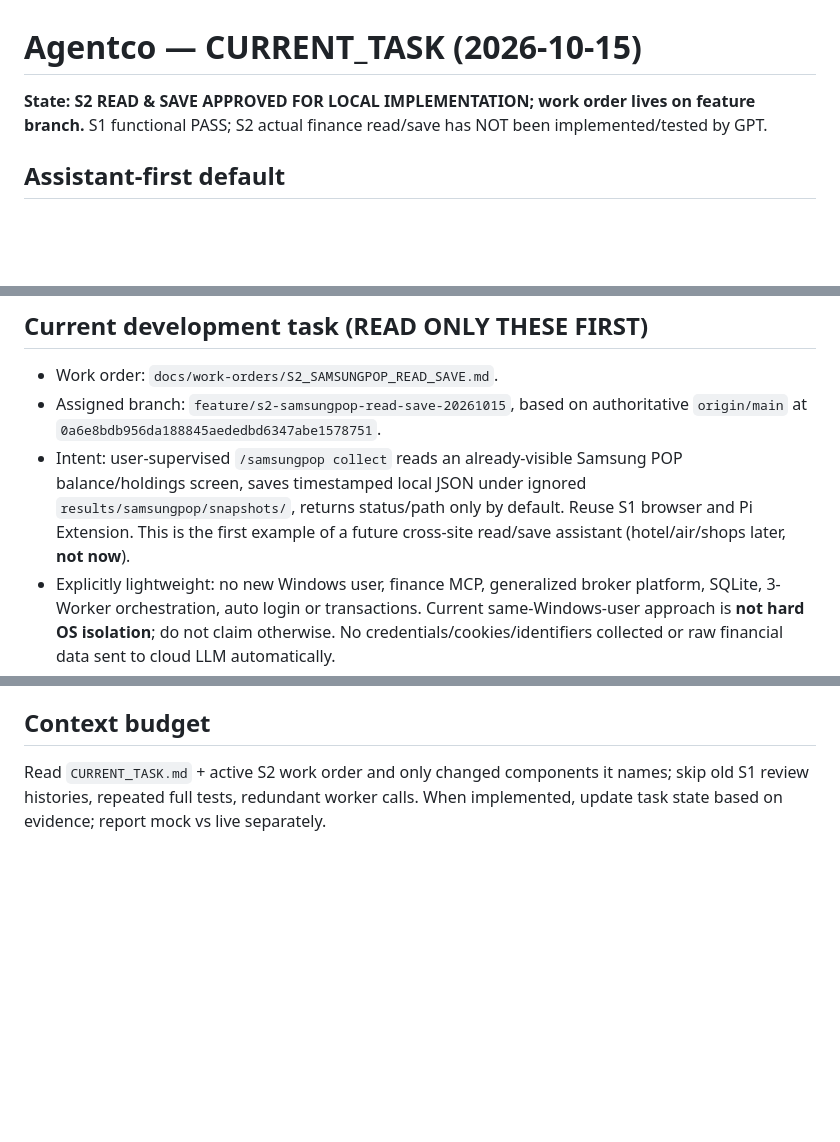
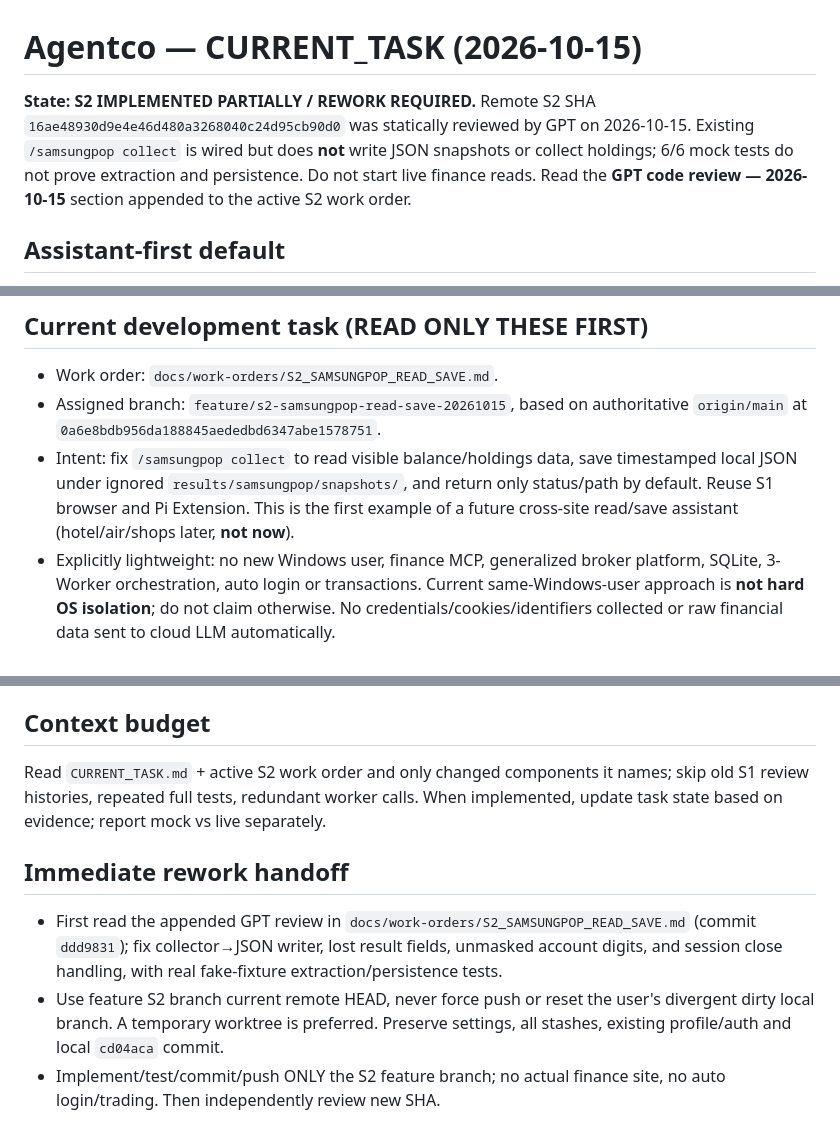
Before and after one commit to hbombheart1230-dotcom/agentco, a Markdown page: docs/CURRENT_TASK.md, 3 parts joined by grey strips. GitHub-like rendering; blank space fills up the shorter version.

Commit message:
docs: mark S2 as incomplete and point to focused rework

```diff
--- a/docs/CURRENT_TASK.md
+++ b/docs/CURRENT_TASK.md
@@ -1,6 +1,6 @@
 # Agentco — CURRENT_TASK (2026-10-15)
 
-**State: S2 READ & SAVE APPROVED FOR LOCAL IMPLEMENTATION; work order lives on feature branch.** S1 functional PASS; S2 actual finance read/save has NOT been implemented/tested by GPT.
+**State: S2 IMPLEMENTED PARTIALLY / REWORK REQUIRED.** Remote S2 SHA `16ae48930d9e4e46d480a3268040c24d95cb90d0` was statically reviewed by GPT on 2026-10-15. Existing `/samsungpop collect` is wired but does **not** write JSON snapshots or collect holdings; 6/6 mock tests do not prove extraction and persistence. Do not start live finance reads. Read the **GPT code review — 2026-10-15** section appended to the active S2 work order.
 
 ## Assistant-first default
 A greeting, general conversation or personal-assistant query is NOT permission to inspect Git, start workers or access financial data. Enter development mode only for an explicitly requested task. Follow root `AGENTS.md`. Personal repo: `hbombheart1230-dotcom/agentco`; canonical Windows workspace: `C:\Agentco`. Personal Agentco is separate from Samsung Display and Agentra.
@@ -8,7 +8,7 @@ A greeting, general conversation or personal-assistant query is NOT permission t
 ## Current development task (READ ONLY THESE FIRST)
 - Work order: `docs/work-orders/S2_SAMSUNGPOP_READ_SAVE.md`.
 - Assigned branch: `feature/s2-samsungpop-read-save-20261015`, based on authoritative `origin/main` at `0a6e8bdb956da188845aededbd6347abe1578751`.
-- Intent: user-supervised `/samsungpop collect` reads an already-visible Samsung POP balance/holdings screen, saves timestamped local JSON under ignored `results/samsungpop/snapshots/`, returns status/path only by default. Reuse S1 browser and Pi Extension. This is the first example of a future cross-site read/save assistant (hotel/air/shops later, **not now**).
+- Intent: fix `/samsungpop collect` to read visible balance/holdings data, save timestamped local JSON under ignored `results/samsungpop/snapshots/`, and return only status/path by default. Reuse S1 browser and Pi Extension. This is the first example of a future cross-site read/save assistant (hotel/air/shops later, **not now**).
 - Explicitly lightweight: no new Windows user, finance MCP, generalized broker platform, SQLite, 3-Worker orchestration, auto login or transactions. Current same-Windows-user approach is **not hard OS isolation**; do not claim otherwise. No credentials/cookies/identifiers collected or raw financial data sent to cloud LLM automatically.
 - Current authority: GPT writes design/work order; Pi local Main implements; optional local Codex implements if Pi delegates; Claude independently verifies exact pushed code SHA; GPT/user gate merge.
 
@@ -25,3 +25,7 @@ Last local inventory: `feature/s1-samsungpop-readonly-20261014` @ `3395c3910b94b
 
 ## Context budget
 Read `CURRENT_TASK.md` + active S2 work order and only changed components it names; skip old S1 review histories, repeated full tests, redundant worker calls. When implemented, update task state based on evidence; report mock vs live separately.
+## Immediate rework handoff
+- First read the appended GPT review in `docs/work-orders/S2_SAMSUNGPOP_READ_SAVE.md` (commit `ddd9831`); fix collector→JSON writer, lost result fields, unmasked account digits, and session close handling, with real fake-fixture extraction/persistence tests.
+- Use feature S2 branch current remote HEAD, never force push or reset the user's divergent dirty local branch. A temporary worktree is preferred. Preserve settings, all stashes, existing profile/auth and local `cd04aca` commit.
+- Implement/test/commit/push ONLY the S2 feature branch; no actual finance site, no auto login/trading. Then independently review new SHA.
```
